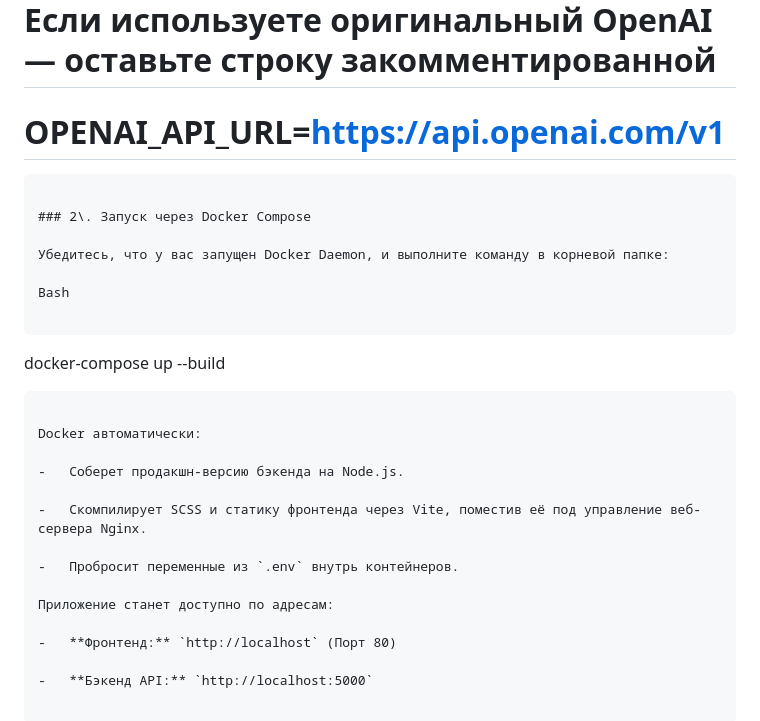
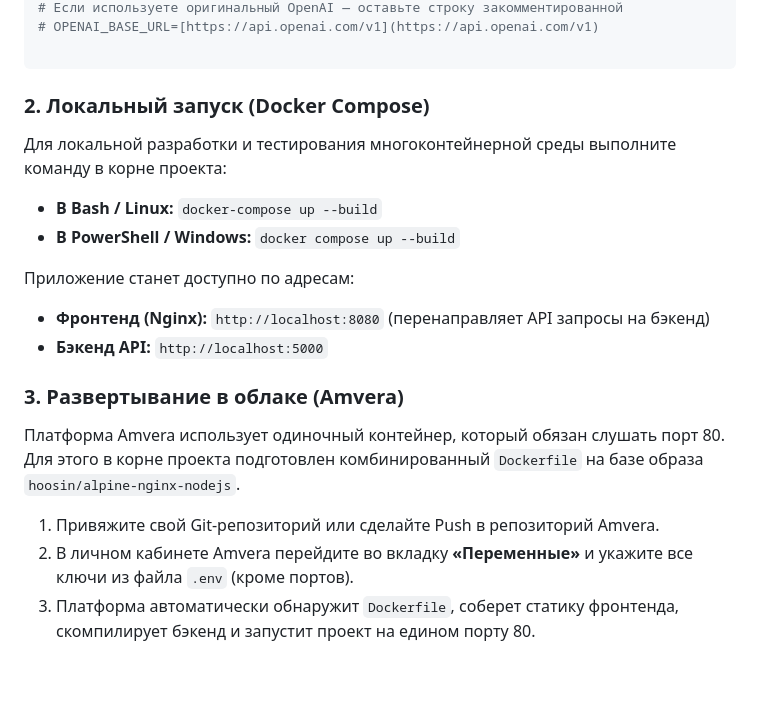
Before and after one commit to izmestevVI/presentation, a Markdown page: README.md, the part around one of its changes. Rendered like a GitHub page; blank space fills up the shorter version.

````diff
--- a/README.md
+++ b/README.md
@@ -110,29 +114,24 @@ OPENAI_API_MODEL=gpt-4o-mini
 # Если используете оригинальный OpenAI — оставьте строку закомментированной
-# OPENAI_API_URL=https://api.openai.com/v1
+# OPENAI_BASE_URL=[https://api.openai.com/v1](https://api.openai.com/v1)
 
 ```
 
-### 2\. Запуск через Docker Compose
+### 2. Локальный запуск (Docker Compose)
 
-Убедитесь, что у вас запущен Docker Daemon, и выполните команду в корневой папке:
+Для локальной разработки и тестирования многоконтейнерной среды выполните команду в корне проекта:
 
-Bash
-
-```
-docker-compose up --build
-
-```
-
-Docker автоматически:
-
--   Соберет продакшн-версию бэкенда на Node.js.
-
--   Скомпилирует SCSS и статику фронтенда через Vite, поместив её под управление веб-сервера Nginx.
-
--   Пробросит переменные из `.env` внутрь контейнеров.
+* **В Bash / Linux:** `docker-compose up --build`
+* **В PowerShell / Windows:** `docker compose up --build`
 
 Приложение станет доступно по адресам:
 
--   **Фронтенд:** `http://localhost` (Порт 80)
+* **Фронтенд (Nginx):** `http://localhost:8080` (перенаправляет API запросы на бэкенд)
+* **Бэкенд API:** `http://localhost:5000`
 
--   **Бэкенд API:** `http://localhost:5000`
+### 3. Развертывание в облаке (Amvera)
+
+Платформа Amvera использует одиночный контейнер, который обязан слушать порт 80. Для этого в корне проекта подготовлен комбинированный `Dockerfile` на базе образа `hoosin/alpine-nginx-nodejs`.
+
+1. Привяжите свой Git-репозиторий или сделайте Push в репозиторий Amvera.
+2. В личном кабинете Amvera перейдите во вкладку **«Переменные»** и укажите все ключи из файла `.env` (кроме портов).
+3. Платформа автоматически обнаружит `Dockerfile`, соберет статику фронтенда, скомпилирует бэкенд и запустит проект на едином порту 80.
````
Also changed, not shown: other parts of README.md (+58 -54 lines).
